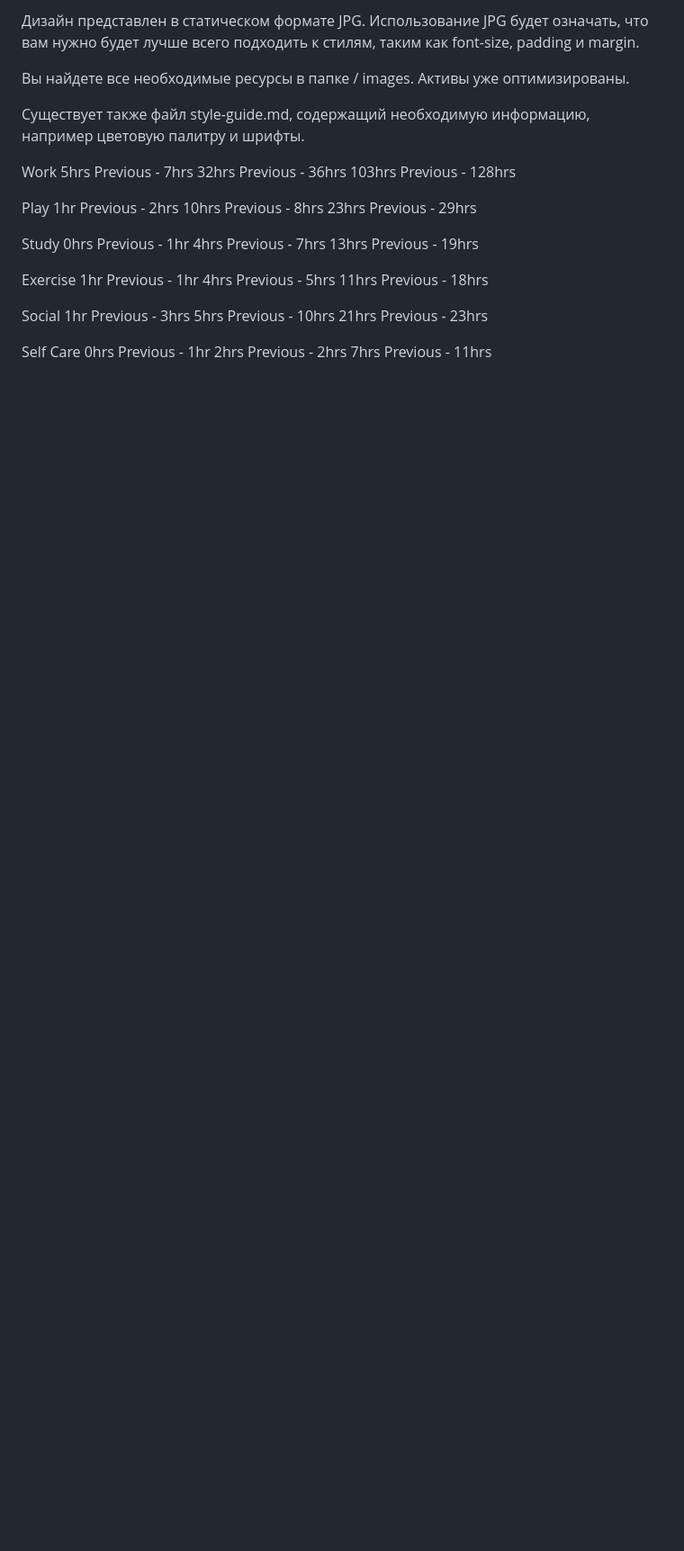
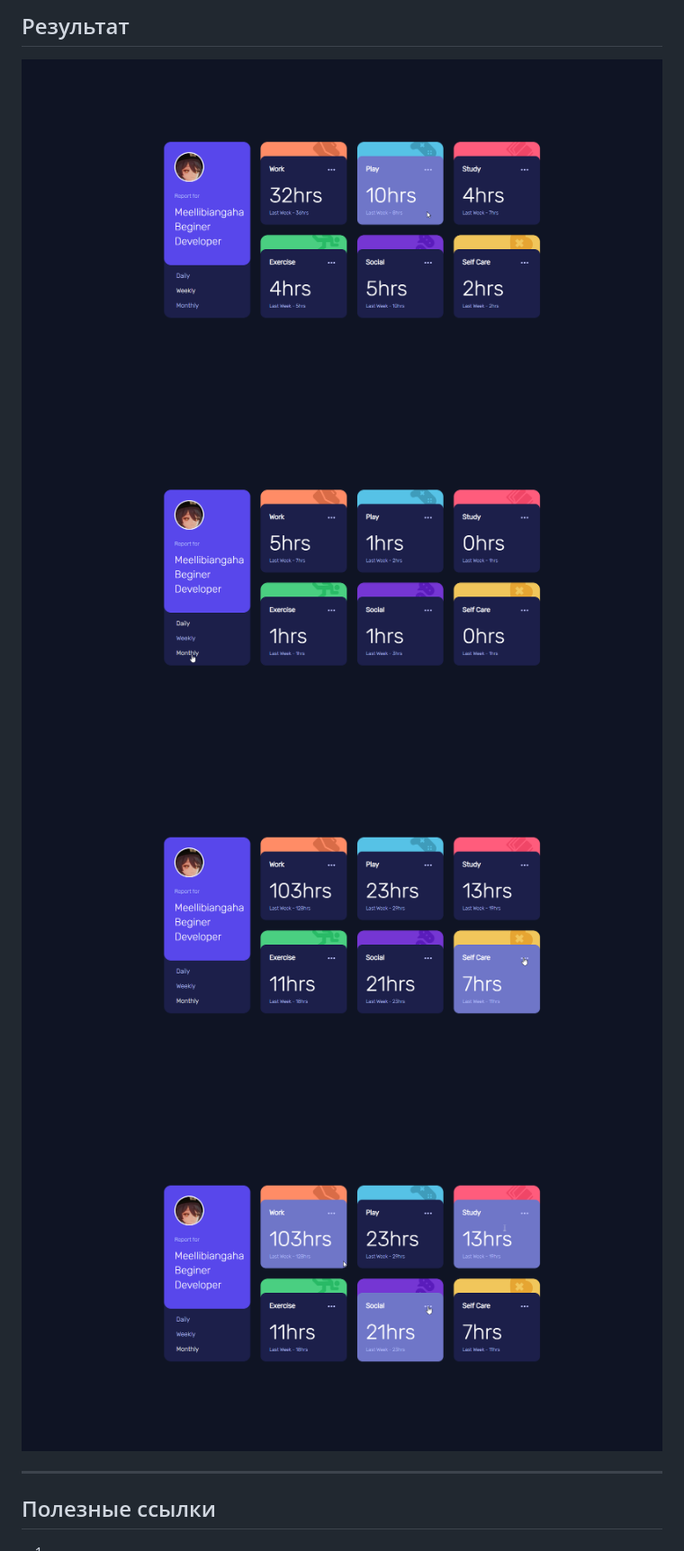
Before and after one commit to Meellibiangaha/time-tracking-dashboard-main, a Markdown page: README.md, the part around the change printed below. Shown: that part at 90% size. Drawn GitHub-style; pictures changed too: screenshots/1.png (added), screenshots/2.png (added), screenshots/3.png (added); blank space fills up the shorter version.

```diff
--- a/README.md
+++ b/README.md
@@ -11,54 +16,14 @@
 
-Дизайн представлен в статическом формате JPG. Использование JPG будет означать, что вам нужно будет лучше всего подходить к стилям, таким как font-size, padding и margin.
+##  Результат ##
+![Weekly](./screenshots/1.png)
+![Daily](./screenshots/2.png)
+![Monthly](./screenshots/3.png)
+![Hover effects](./screenshots/4.png)
+***
 
-Вы найдете все необходимые ресурсы в папке / images. Активы уже оптимизированы.
+##  Полезные ссылки ##
 
-Существует также файл style-guide.md, содержащий необходимую информацию, например цветовую палитру и шрифты.
-
-  Work
-  5hrs <!-- daily -->
-  Previous - 7hrs <!-- daily -->
-  32hrs <!-- weekly -->
-  Previous - 36hrs <!-- weekly -->
-  103hrs <!-- monthly -->
-  Previous - 128hrs <!-- monthly -->
-
-  Play
-  1hr <!-- daily -->
-  Previous - 2hrs <!-- daily -->
-  10hrs <!-- weekly -->
-  Previous - 8hrs <!-- weekly -->
-  23hrs <!-- monthly -->
-  Previous - 29hrs <!-- monthly -->
-
-  Study
-  0hrs <!-- daily -->
-  Previous - 1hr <!-- daily -->
-  4hrs <!-- weekly -->
-  Previous - 7hrs <!-- weekly -->
-  13hrs <!-- monthly -->
-  Previous - 19hrs <!-- monthly -->
-
-  Exercise
-  1hr <!-- daily -->
-  Previous - 1hr <!-- daily -->
-  4hrs <!-- weekly -->
-  Previous - 5hrs <!-- weekly -->
-  11hrs <!-- monthly -->
-  Previous - 18hrs <!-- monthly -->
-
-  Social
-  1hr <!-- daily -->
-  Previous - 3hrs <!-- daily -->
-  5hrs <!-- weekly -->
-  Previous - 10hrs <!-- weekly -->
-  21hrs <!-- monthly -->
-  Previous - 23hrs <!-- monthly -->
-
-  Self Care
-  0hrs <!-- daily -->
-  Previous - 1hr <!-- daily -->
-  2hrs <!-- weekly -->
-  Previous - 2hrs <!-- weekly -->
-  7hrs <!-- monthly -->
-  Previous - 11hrs <!-- monthly -->
+1. [Css]: https://html5book.ru/css-grid/
+2. [Js]: https://developer.mozilla.org/ru/
+3. [Вопросы по json'у]: https://ru.stackoverflow.com/
+4. [Task]: https://www.frontendmentor.io/challenges
```
Also changed, not shown: other parts of README.md (+11 -6 lines), images/image-jeremy.png (deleted), images/uZLlX4OQ_Ws.jpg (added), 4 other files.
